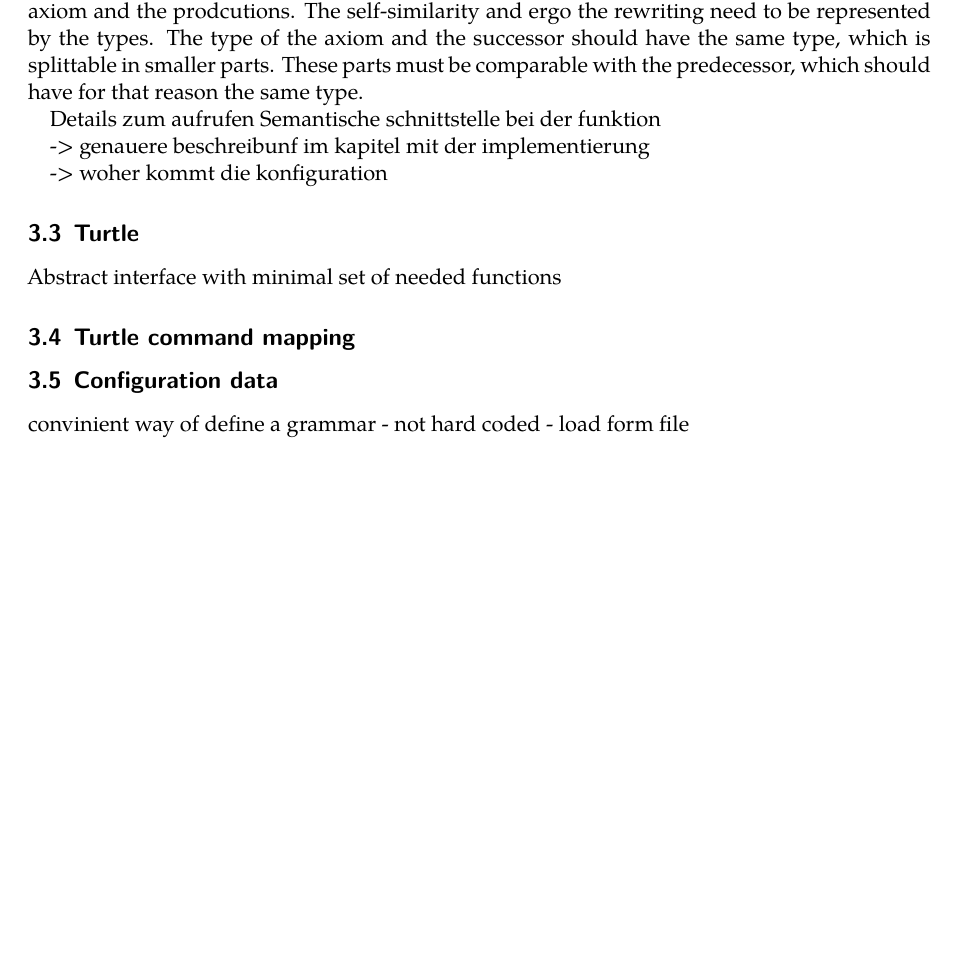
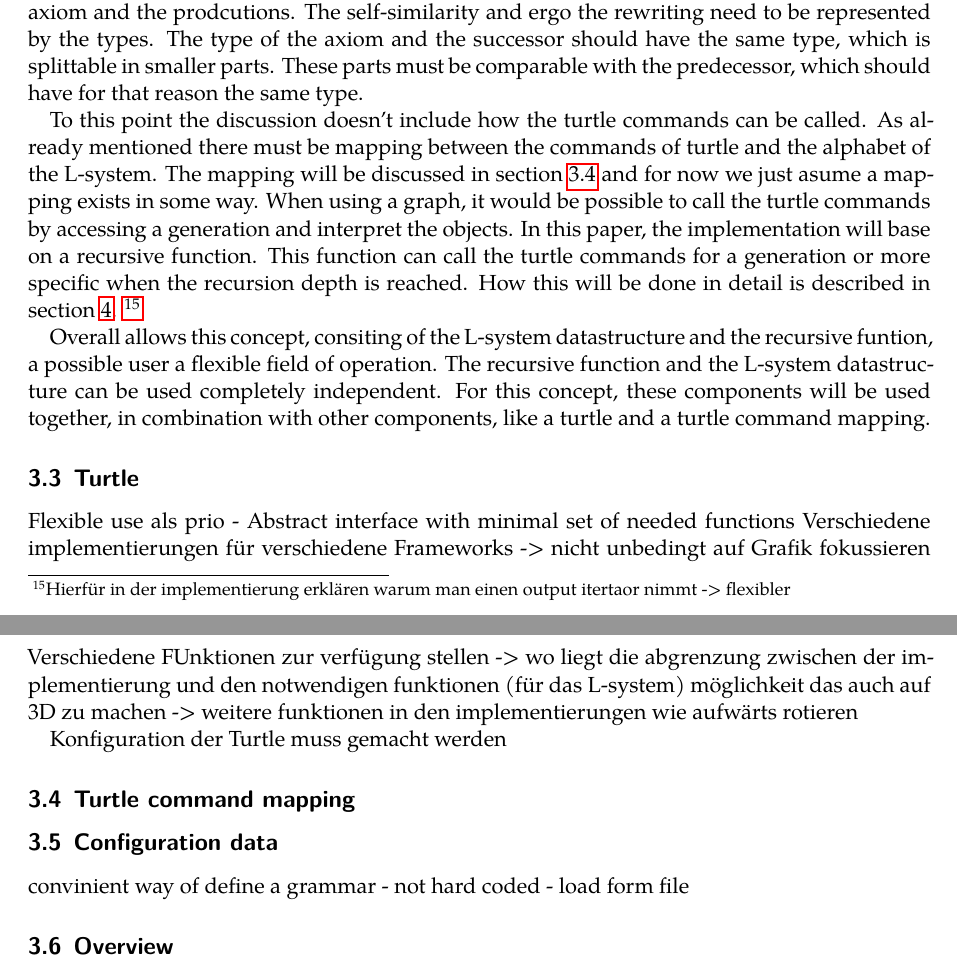
Before and after one commit to frozzenshooter/LSystems, a LaTeX document (docs/docs.tex): part of page 12 of 13 before the commit and two parts of pages 12 and 13 of 14 after it, the two joined at a grey line, cut so that both start at the same text, the shorter picture padded with empty space. Compiled offline with LuaLaTeX; a missing font is replaced by an installed copy or a similar font.

Commit message:
LSystem chapter in docs added

```diff
--- a/docs/docs.tex
+++ b/docs/docs.tex
@@ -304,22 +306,30 @@ There seems to be no difference, but in combination with the proposed next step
 \medskip
 \noindent The proposed L-system will just hold the grammar for a L-system, which will be given to the recursive function. This L-system can be used in a flexible way, because it can be configured without a restriction of the grammar. Additonal, there is only a general type restriction for the axiom and the prodcutions. The self-similarity and ergo the rewriting need to be represented by the types. The type of the axiom and the successor should have the same type, which is splittable in smaller parts. These parts must be comparable with the predecessor, which should have for that reason the same type.
 
+To this point the discussion doesn't include how the turtle commands can be called. As already mentioned there must be mapping between the commands of turtle and the alphabet of the L-system. The mapping will be discussed in section \ref{section:turtle_mapping} and for now we just asume a mapping exists in some way. When using a graph, it would be possible to call the turtle commands by accessing a generation and interpret the objects. In this paper, the implementation will base on a recursive function. This function can call the turtle commands for a generation or more specific when the recursion depth is reached. How this will be done in detail is described in section \ref{section:impl}. \footnote{Hierfür in der implementierung erklären warum man einen output itertaor nimmt -> flexibler}
+
+Overall allows this concept, consiting of the L-system datastructure and the recursive funtion, a possible user a flexible field of operation. The recursive function and the L-system datastructure can be used completely independent. For this concept, these components will be used together, in combination with other components, like a turtle and a turtle command mapping.
+
+\subsection{Turtle}
+
+Flexible use als prio - Abstract interface with minimal set of needed functions
+Verschiedene implementierungen für verschiedene Frameworks -> nicht unbedingt auf Grafik fokussieren
+Verschiedene FUnktionen zur verfügung stellen -> wo liegt die abgrenzung zwischen der implementierung und den notwendigen funktionen (für das L-system)
+möglichkeit das auch auf 3D zu machen -> weitere funktionen in den implementierungen wie aufwärts rotieren
+
+Konfiguration der Turtle muss gemacht werden
 
 
-Details zum aufrufen
-Semantische schnittstelle bei der funktion
 
--> genauere beschreibunf im kapitel mit der implementierung
-
--> woher kommt die konfiguration
-
-\subsection{Turtle}
-Abstract interface with minimal set of needed functions
 
 \subsection{Turtle command mapping}
+\label{section:turtle_mapping}
 
 \subsection{Configuration data}
 convinient way of define a grammar - not hard coded - load form file
 
+\subsection{Overview}
+
+\pagebreak
 
 \section{Implementation}
```
Also changed, not shown: docs/docs.pdf, docs/docs.tex (7 more changed lines).
